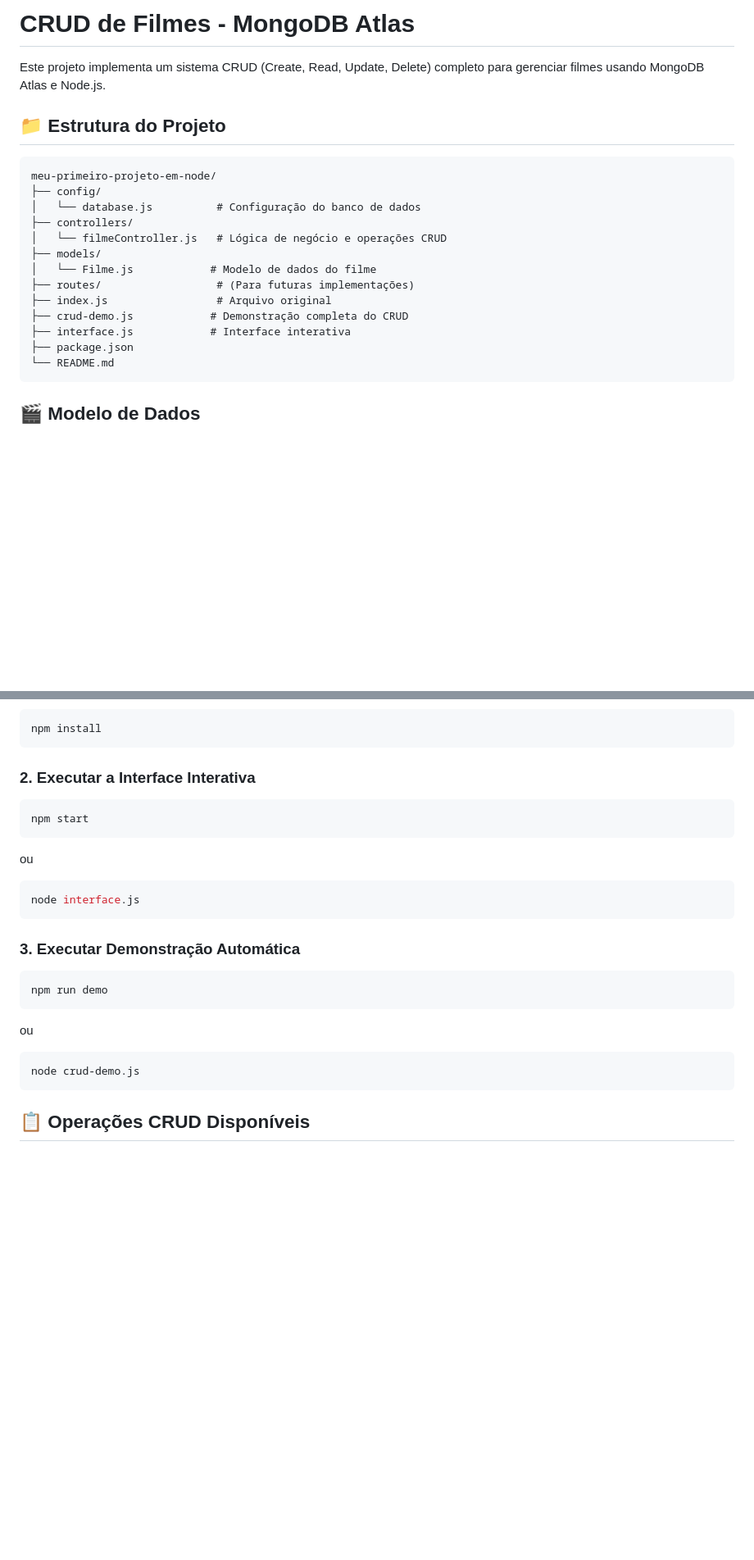
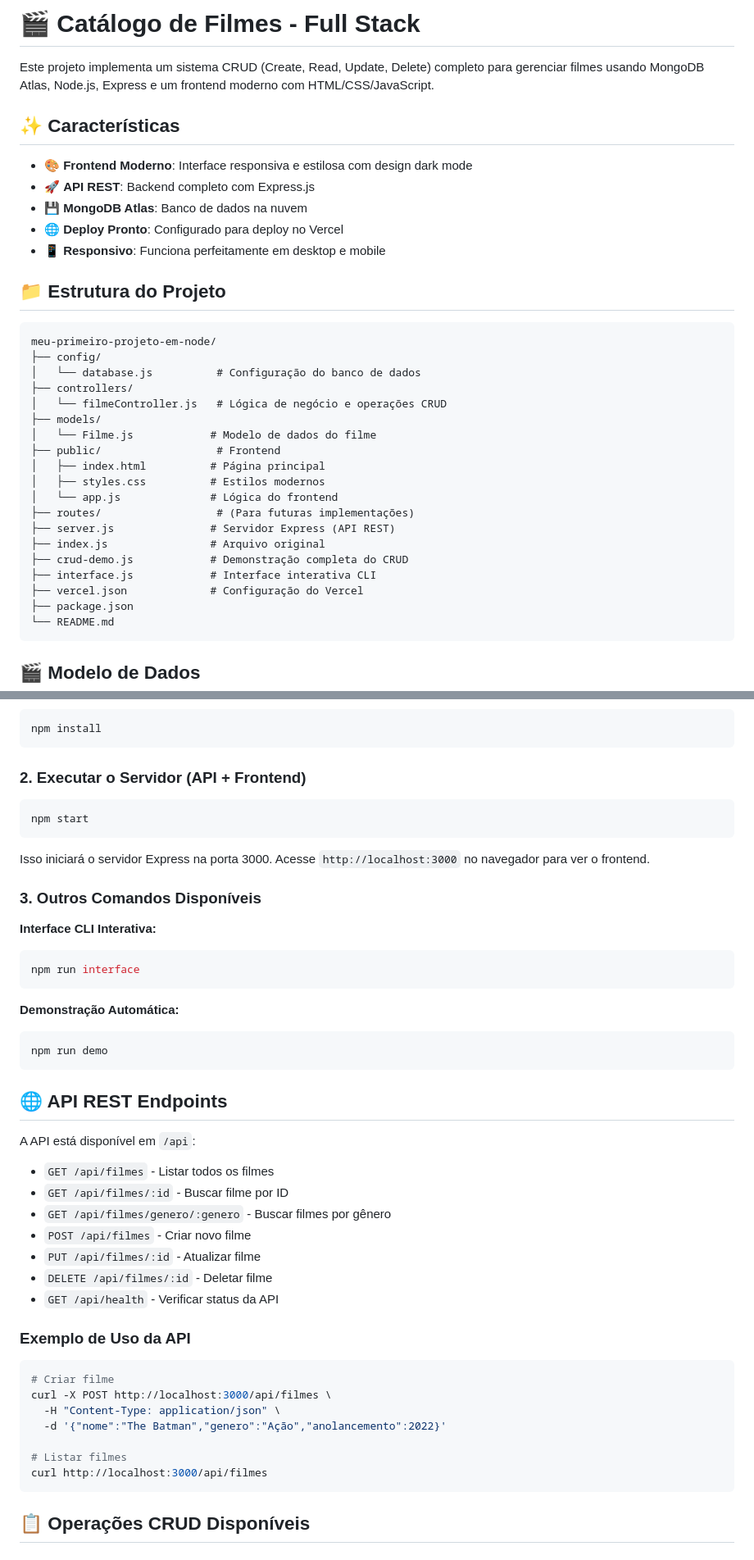
Before and after one commit to ThiagoEmanoel25/CineVault, a Markdown page: README.md, 2 parts joined by grey strips. Shown at 82% size. GitHub-like rendering; blank space fills up the shorter version.

Commit message:
Chore: Atualização do ReadMe

````diff
--- a/README.md
+++ b/README.md
@@ -1,6 +1,14 @@
-# CRUD de Filmes - MongoDB Atlas
+# 🎬 Catálogo de Filmes - Full Stack
 
-Este projeto implementa um sistema CRUD (Create, Read, Update, Delete) completo para gerenciar filmes usando MongoDB Atlas e Node.js.
+Este projeto implementa um sistema CRUD (Create, Read, Update, Delete) completo para gerenciar filmes usando MongoDB Atlas, Node.js, Express e um frontend moderno com HTML/CSS/JavaScript.
+
+## ✨ Características
+
+- 🎨 **Frontend Moderno**: Interface responsiva e estilosa com design dark mode
+- 🚀 **API REST**: Backend completo com Express.js
+- 💾 **MongoDB Atlas**: Banco de dados na nuvem
+- 🌐 **Deploy Pronto**: Configurado para deploy no Vercel
+- 📱 **Responsivo**: Funciona perfeitamente em desktop e mobile
 
 ## 📁 Estrutura do Projeto
 
@@ -12,10 +20,16 @@ meu-primeiro-projeto-em-node/
 │   └── filmeController.js   # Lógica de negócio e operações CRUD
 ├── models/
 │   └── Filme.js            # Modelo de dados do filme
+├── public/                  # Frontend
+│   ├── index.html          # Página principal
+│   ├── styles.css          # Estilos modernos
+│   └── app.js              # Lógica do frontend
 ├── routes/                  # (Para futuras implementações)
-├── index.js                 # Arquivo original
+├── server.js               # Servidor Express (API REST)
+├── index.js                # Arquivo original
 ├── crud-demo.js            # Demonstração completa do CRUD
-├── interface.js            # Interface interativa
+├── interface.js            # Interface interativa CLI
+├── vercel.json             # Configuração do Vercel
 ├── package.json
 └── README.md
 ```
@@ -34,22 +48,46 @@ Cada filme possui os seguintes campos:
 npm install
 ```
 
-### 2. Executar a Interface Interativa
+### 2. Executar o Servidor (API + Frontend)
 ```bash
 npm start
 ```
-ou
+Isso iniciará o servidor Express na porta 3000. Acesse `http://localhost:3000` no navegador para ver o frontend.
+
+### 3. Outros Comandos Disponíveis
+
+**Interface CLI Interativa:**
 ```bash
-node interface.js
+npm run interface
 ```
 
-### 3. Executar Demonstração Automática
+**Demonstração Automática:**
 ```bash
 npm run demo
 ```
-ou
+
+## 🌐 API REST Endpoints
+
+A API está disponível em `/api`:
+
+- `GET /api/filmes` - Listar todos os filmes
+- `GET /api/filmes/:id` - Buscar filme por ID
+- `GET /api/filmes/genero/:genero` - Buscar filmes por gênero
+- `POST /api/filmes` - Criar novo filme
+- `PUT /api/filmes/:id` - Atualizar filme
+- `DELETE /api/filmes/:id` - Deletar filme
+- `GET /api/health` - Verificar status da API
+
+### Exemplo de Uso da API
+
 ```bash
-node crud-demo.js
+# Criar filme
+curl -X POST http://localhost:3000/api/filmes \
+  -H "Content-Type: application/json" \
+  -d '{"nome":"The Batman","genero":"Ação","anolancemento":2022}'
+
+# Listar filmes
+curl http://localhost:3000/api/filmes
 ```
 
 ## 📋 Operações CRUD Disponíveis
````
Also changed, not shown: other parts of README.md (+25 -1 lines).
